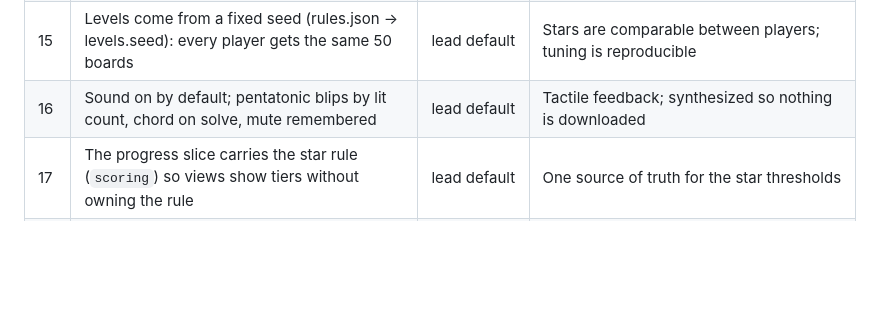
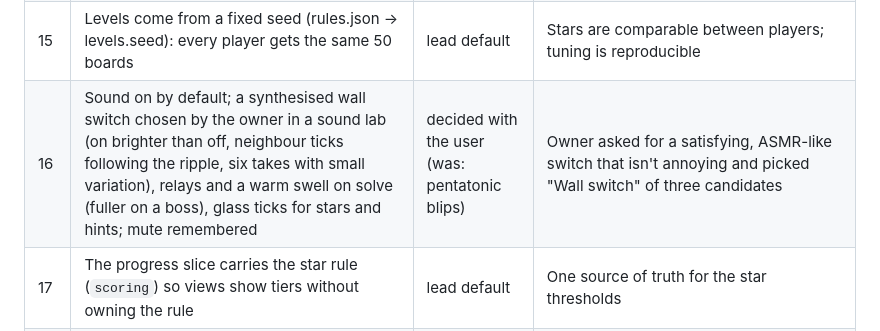
Before and after one commit to seanli/lights-out, a Markdown page: DECISIONS.md, the part around the change. GitHub-like rendering; blank space fills up the shorter version.

Commit message:
Decision 16: the Wall switch sound the owner picked
Co-Authored-By: Claude Opus 5.5 <noreply@anthropic.com>
Claude-Session: https://claude.ai/code/session_01M2Rv4u9boVw9Hvn32yu6cX

```diff
--- a/DECISIONS.md
+++ b/DECISIONS.md
@@ -17,7 +17,7 @@
 | 13 | Offline: zero network requests (fonts bundled via @fontsource), standalone HTML file, plus a PWA build with a hand-written service worker | lead default | Artifact pages can't register service workers; the PWA is the only way to open with no connection on a phone. The app is one file, so a 30-line worker beats Workbox |
 | 14 | Hints used are counted by `progress` (from `hints:shown`), not read from the hints slice at solve time | lead default | Keeps handlers order-independent |
 | 15 | Levels come from a fixed seed (rules.json → levels.seed): every player gets the same 50 boards | lead default | Stars are comparable between players; tuning is reproducible |
-| 16 | Sound on by default; pentatonic blips by lit count, chord on solve, mute remembered | lead default | Tactile feedback; synthesized so nothing is downloaded |
+| 16 | Sound on by default; a synthesised wall switch chosen by the owner in a sound lab (on brighter than off, neighbour ticks following the ripple, six takes with small variation), relays and a warm swell on solve (fuller on a boss), glass ticks for stars and hints; mute remembered | decided with the user (was: pentatonic blips) | Owner asked for a satisfying, ASMR-like switch that isn't annoying and picked "Wall switch" of three candidates |
 | 17 | The progress slice carries the star rule (`scoring`) so views show tiers without owning the rule | lead default | One source of truth for the star thresholds |
 | 18 | Offline version hosted on GitHub Pages (seanli/lights-out), deployed by Actions on push | decided with the user | User created the repo |
 | 19 | Learn screen with 5 interactive lessons (shapes, order, chasing, bottom-row table, shortest solution) plus practice with optional assist; opened from home and the level header; back resumes the board untouched; practice never affects stars | decided with the user (form: lead default) | User asked for a place to learn pattern recognition; the bottom-row table and quiet patterns are computed from the solver so they can't be wrong |
```
